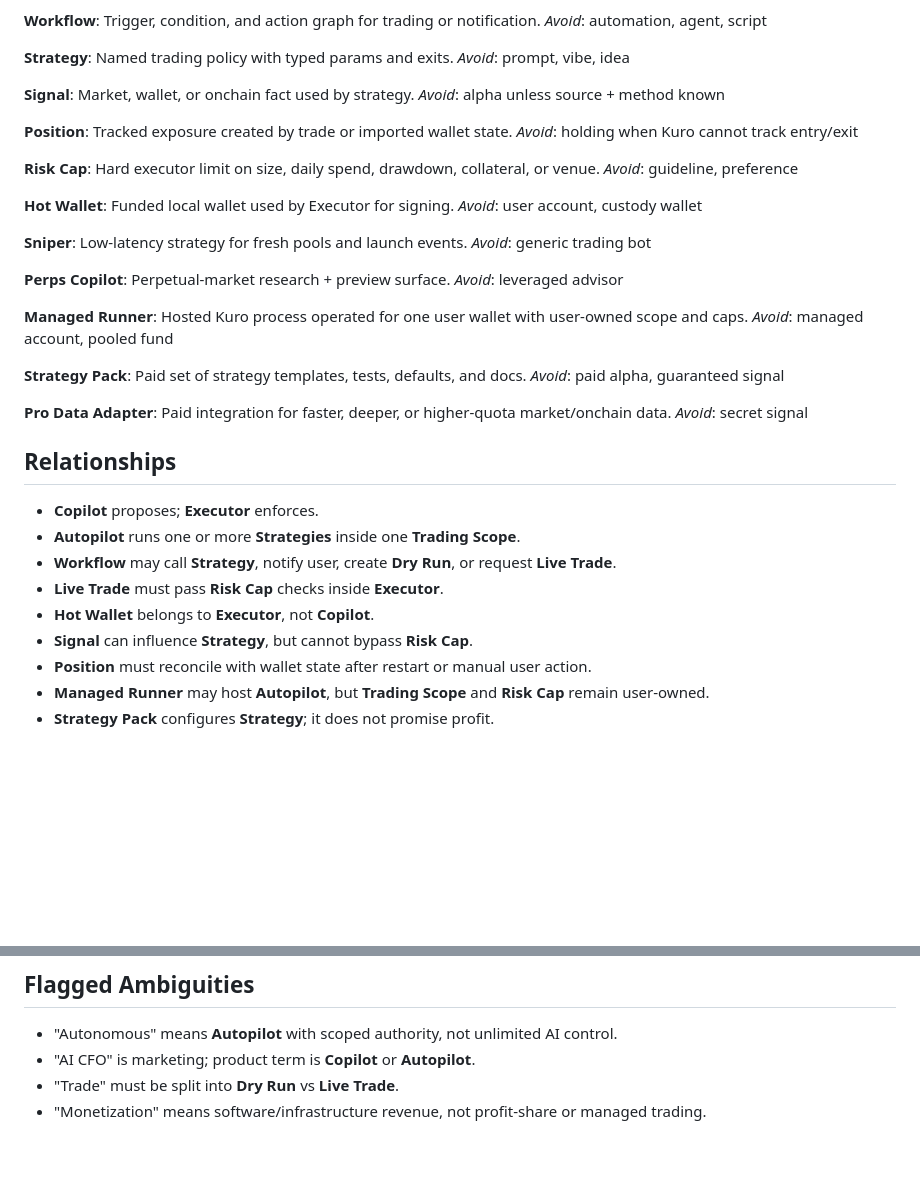
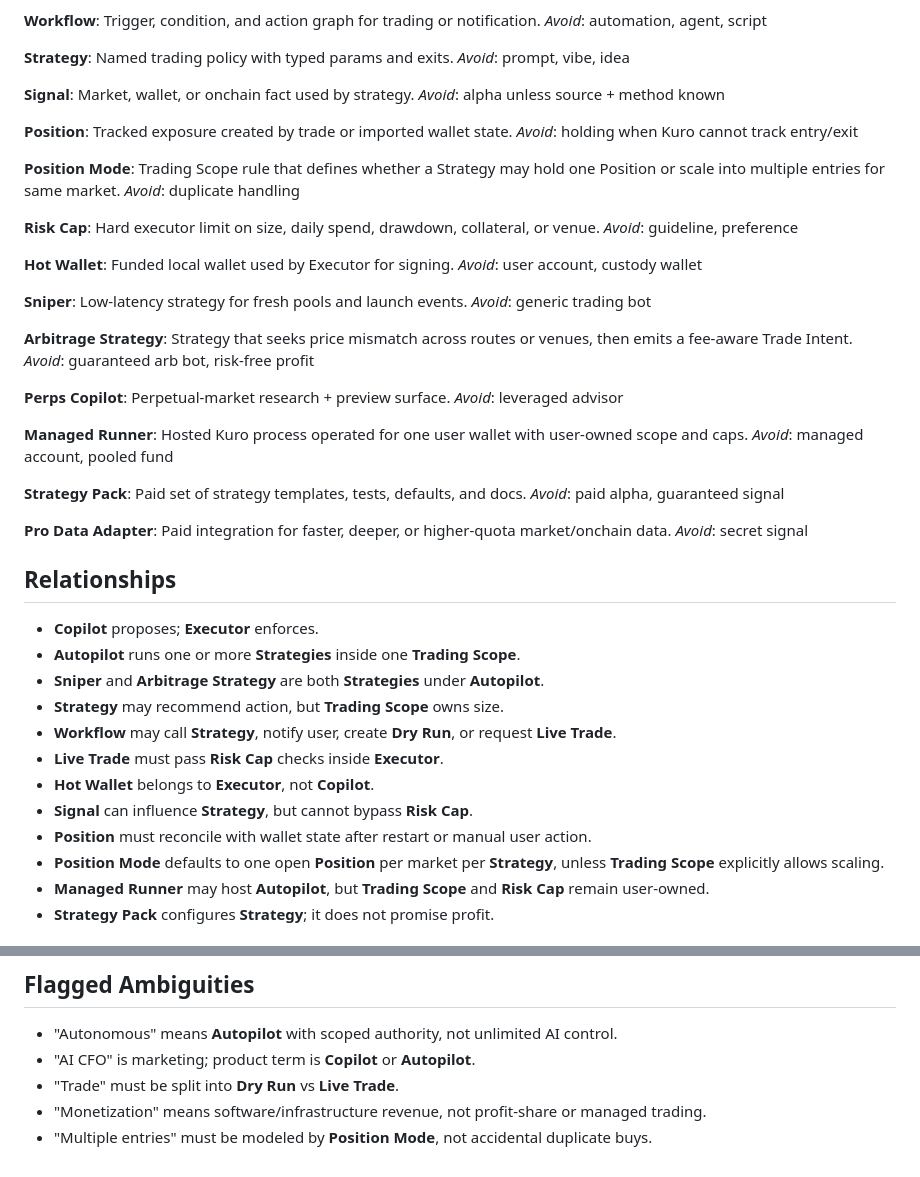
Before and after one commit to Sarthib7/kuro, a Markdown page: CONTEXT.md, 2 parts joined by grey strips. GitHub-like rendering; blank space fills up the shorter version.

```diff
--- a/CONTEXT.md
+++ b/CONTEXT.md
@@ -44,6 +44,10 @@ _Avoid_: alpha unless source + method known
 Tracked exposure created by trade or imported wallet state.
 _Avoid_: holding when Kuro cannot track entry/exit
 
+**Position Mode**:
+Trading Scope rule that defines whether a Strategy may hold one Position or scale into multiple entries for same market.
+_Avoid_: duplicate handling
+
 **Risk Cap**:
 Hard executor limit on size, daily spend, drawdown, collateral, or venue.
 _Avoid_: guideline, preference
@@ -55,6 +59,10 @@ _Avoid_: user account, custody wallet
 **Sniper**:
 Low-latency strategy for fresh pools and launch events.
 _Avoid_: generic trading bot
+
+**Arbitrage Strategy**:
+Strategy that seeks price mismatch across routes or venues, then emits a fee-aware Trade Intent.
+_Avoid_: guaranteed arb bot, risk-free profit
 
 **Perps Copilot**:
 Perpetual-market research + preview surface.
@@ -76,11 +84,14 @@ _Avoid_: secret signal
 
 - **Copilot** proposes; **Executor** enforces.
 - **Autopilot** runs one or more **Strategies** inside one **Trading Scope**.
+- **Sniper** and **Arbitrage Strategy** are both **Strategies** under **Autopilot**.
+- **Strategy** may recommend action, but **Trading Scope** owns size.
 - **Workflow** may call **Strategy**, notify user, create **Dry Run**, or request **Live Trade**.
 - **Live Trade** must pass **Risk Cap** checks inside **Executor**.
 - **Hot Wallet** belongs to **Executor**, not **Copilot**.
 - **Signal** can influence **Strategy**, but cannot bypass **Risk Cap**.
 - **Position** must reconcile with wallet state after restart or manual user action.
+- **Position Mode** defaults to one open **Position** per market per **Strategy**, unless **Trading Scope** explicitly allows scaling.
 - **Managed Runner** may host **Autopilot**, but **Trading Scope** and **Risk Cap** remain user-owned.
 - **Strategy Pack** configures **Strategy**; it does not promise profit.
 
@@ -95,3 +106,4 @@ _Avoid_: secret signal
 - "AI CFO" is marketing; product term is **Copilot** or **Autopilot**.
 - "Trade" must be split into **Dry Run** vs **Live Trade**.
 - "Monetization" means software/infrastructure revenue, not profit-share or managed trading.
+- "Multiple entries" must be modeled by **Position Mode**, not accidental duplicate buys.
```
Also changed, not shown: docs/architecture-opportunities.md (added, +116 -0 lines).
